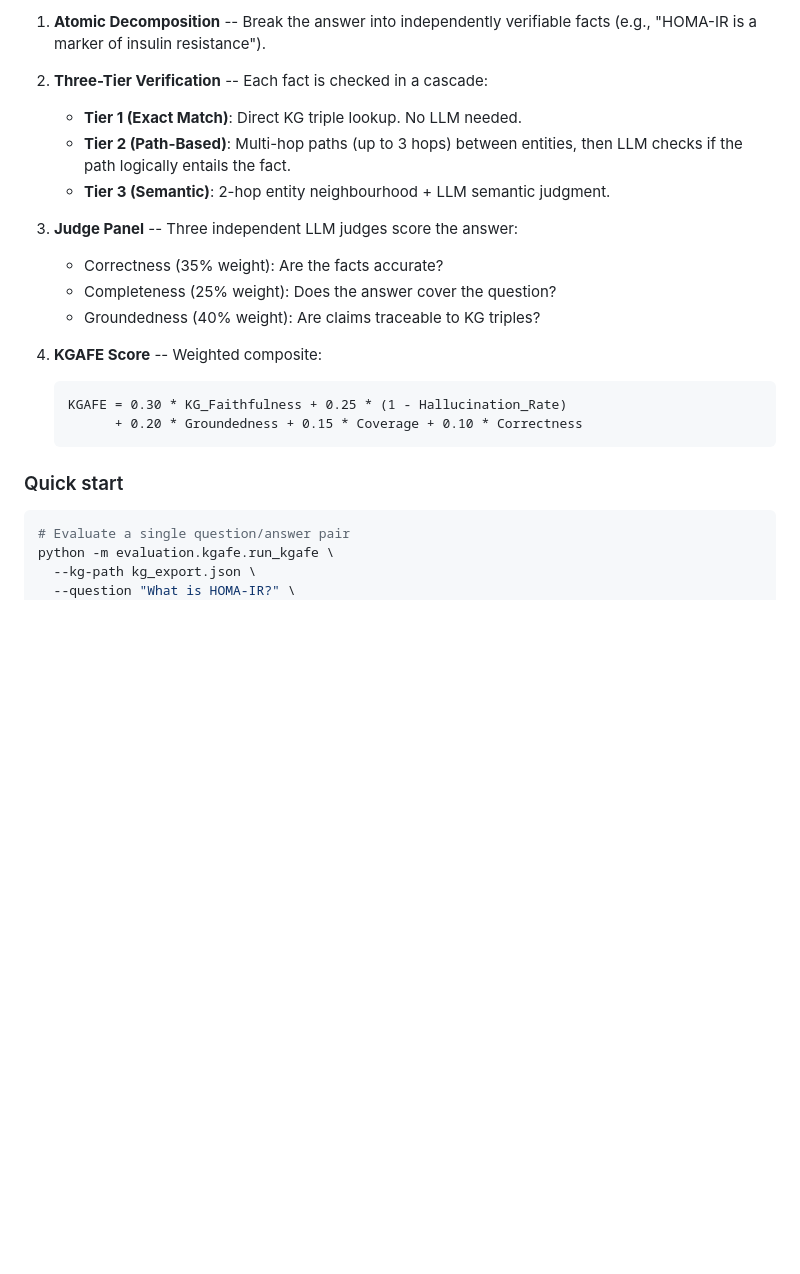
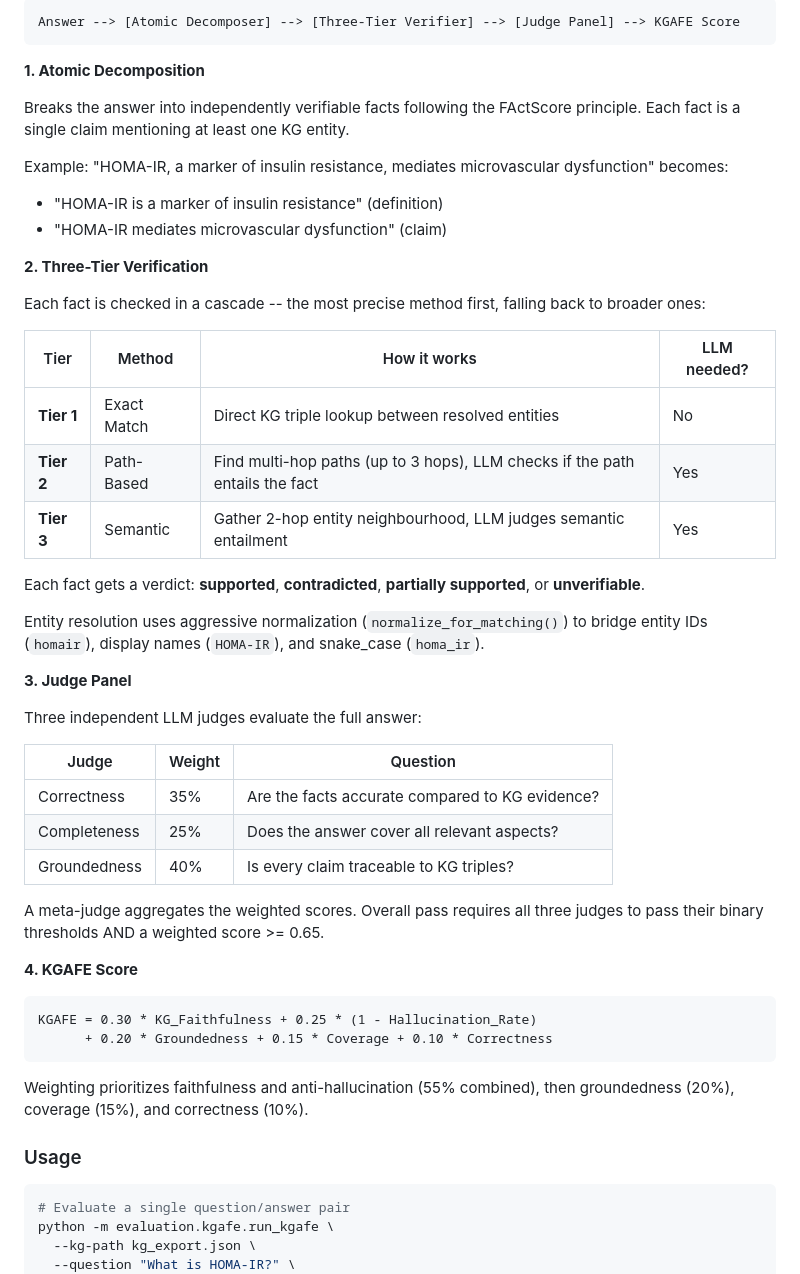
Before and after one commit to nmokaria27/Agentic-Graph-Memory, a Markdown page: evaluation/README.md, the part around one of its changes. Rendered like a GitHub page; blank space fills up the shorter version.

````diff
--- a/evaluation/README.md
+++ b/evaluation/README.md
@@ -152,25 +56,57 @@ with LLM-based judgment.
 
-1. **Atomic Decomposition** -- Break the answer into independently verifiable
-   facts (e.g., "HOMA-IR is a marker of insulin resistance").
+```
+Answer --> [Atomic Decomposer] --> [Three-Tier Verifier] --> [Judge Panel] --> KGAFE Score
+```
 
-2. **Three-Tier Verification** -- Each fact is checked in a cascade:
-   - **Tier 1 (Exact Match)**: Direct KG triple lookup. No LLM needed.
-   - **Tier 2 (Path-Based)**: Multi-hop paths (up to 3 hops) between entities,
-     then LLM checks if the path logically entails the fact.
-   - **Tier 3 (Semantic)**: 2-hop entity neighbourhood + LLM semantic judgment.
+**1. Atomic Decomposition**
 
-3. **Judge Panel** -- Three independent LLM judges score the answer:
-   - Correctness (35% weight): Are the facts accurate?
-   - Completeness (25% weight): Does the answer cover the question?
-   - Groundedness (40% weight): Are claims traceable to KG triples?
+Breaks the answer into independently verifiable facts following the FActScore
+principle. Each fact is a single claim mentioning at least one KG entity.
 
-4. **KGAFE Score** -- Weighted composite:
-   ```
-   KGAFE = 0.30 * KG_Faithfulness + 0.25 * (1 - Hallucination_Rate)
-         + 0.20 * Groundedness + 0.15 * Coverage + 0.10 * Correctness
-   ```
+Example: "HOMA-IR, a marker of insulin resistance, mediates microvascular dysfunction" becomes:
+- "HOMA-IR is a marker of insulin resistance" (definition)
+- "HOMA-IR mediates microvascular dysfunction" (claim)
 
-### Quick start
+**2. Three-Tier Verification**
+
+Each fact is checked in a cascade -- the most precise method first, falling back
+to broader ones:
+
+| Tier | Method | How it works | LLM needed? |
+|------|--------|-------------|-------------|
+| **Tier 1** | Exact Match | Direct KG triple lookup between resolved entities | No |
+| **Tier 2** | Path-Based | Find multi-hop paths (up to 3 hops), LLM checks if the path entails the fact | Yes |
+| **Tier 3** | Semantic | Gather 2-hop entity neighbourhood, LLM judges semantic entailment | Yes |
+
+Each fact gets a verdict: **supported**, **contradicted**, **partially supported**, or **unverifiable**.
+
+Entity resolution uses aggressive normalization (`normalize_for_matching()`) to
+bridge entity IDs (`homair`), display names (`HOMA-IR`), and snake_case (`homa_ir`).
+
+**3. Judge Panel**
+
+Three independent LLM judges evaluate the full answer:
+
+| Judge | Weight | Question |
+|-------|--------|----------|
+| Correctness | 35% | Are the facts accurate compared to KG evidence? |
+| Completeness | 25% | Does the answer cover all relevant aspects? |
+| Groundedness | 40% | Is every claim traceable to KG triples? |
+
+A meta-judge aggregates the weighted scores. Overall pass requires all three
+judges to pass their binary thresholds AND a weighted score >= 0.65.
+
+**4. KGAFE Score**
+
+```
+KGAFE = 0.30 * KG_Faithfulness + 0.25 * (1 - Hallucination_Rate)
+      + 0.20 * Groundedness + 0.15 * Coverage + 0.10 * Correctness
+```
+
+Weighting prioritizes faithfulness and anti-hallucination (55% combined),
+then groundedness (20%), coverage (15%), and correctness (10%).
+
+### Usage
 
 ```bash
 # Evaluate a single question/answer pair
````
Also changed, not shown: other parts of evaluation/README.md (+44 -129 lines).
